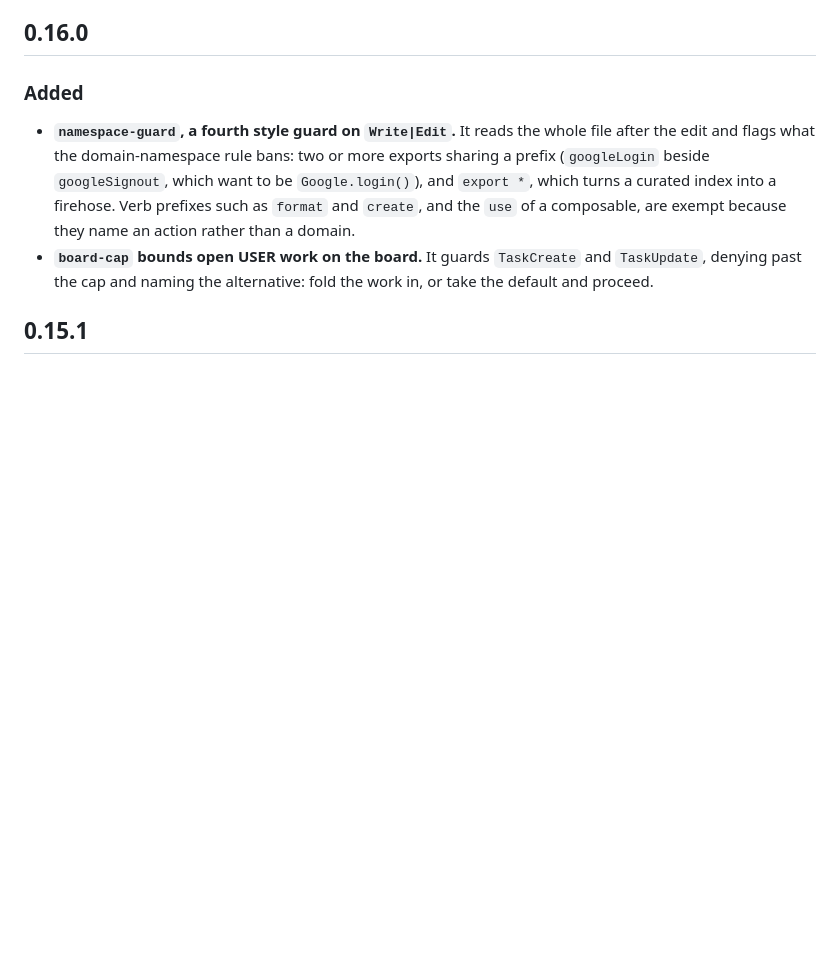
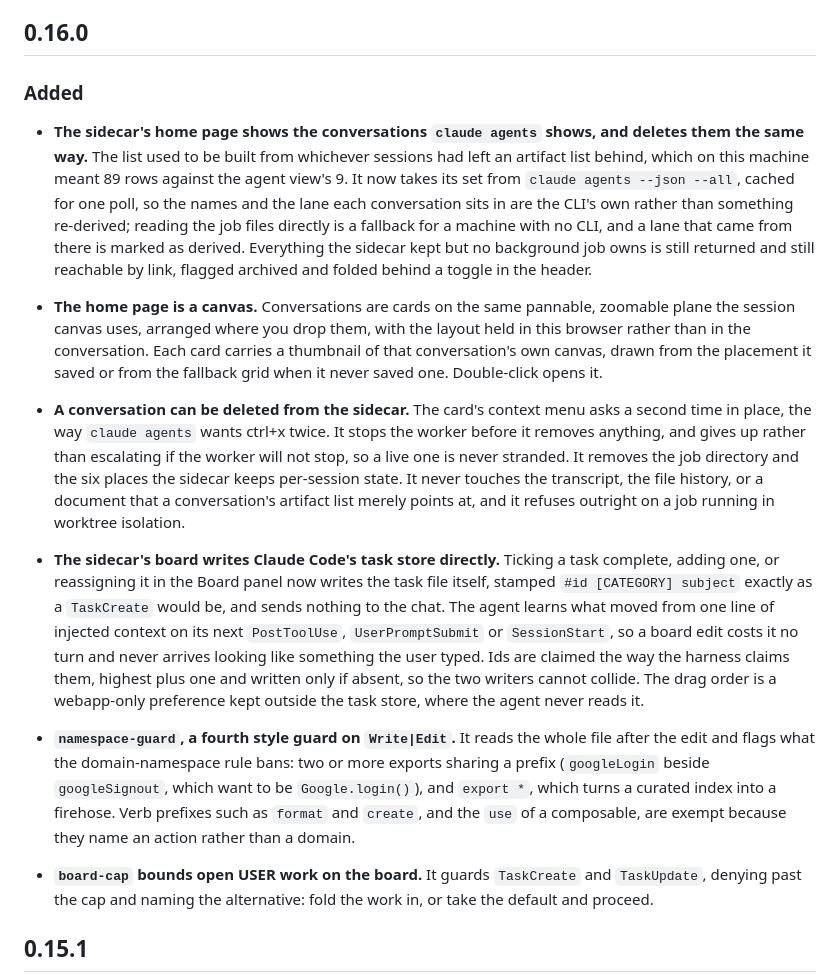
Before and after one commit to EthanITA/Mode, a Markdown page: CHANGELOG.md, the part around the change. Rendered like a GitHub page; blank space fills up the shorter version.

Commit message:
docs(changelog): board sync, session canvas and delete entries

```diff
--- a/CHANGELOG.md
+++ b/CHANGELOG.md
@@ -10,6 +10,34 @@ carries fixes. Nothing here is stable enough to promise otherwise yet.
 ## 0.16.0
 
 ### Added
+
+- **The sidecar's home page shows the conversations `claude agents` shows, and deletes them the same
+  way.** The list used to be built from whichever sessions had left an artifact list behind, which on
+  this machine meant 89 rows against the agent view's 9. It now takes its set from
+  `claude agents --json --all`, cached for one poll, so the names and the lane each conversation sits
+  in are the CLI's own rather than something re-derived; reading the job files directly is a fallback
+  for a machine with no CLI, and a lane that came from there is marked as derived. Everything the
+  sidecar kept but no background job owns is still returned and still reachable by link, flagged
+  archived and folded behind a toggle in the header.
+- **The home page is a canvas.** Conversations are cards on the same pannable, zoomable plane the
+  session canvas uses, arranged where you drop them, with the layout held in this browser rather than
+  in the conversation. Each card carries a thumbnail of that conversation's own canvas, drawn from the
+  placement it saved or from the fallback grid when it never saved one. Double-click opens it.
+- **A conversation can be deleted from the sidecar.** The card's context menu asks a second time in
+  place, the way `claude agents` wants ctrl+x twice. It stops the worker before it removes anything,
+  and gives up rather than escalating if the worker will not stop, so a live one is never stranded.
+  It removes the job directory and the six places the sidecar keeps per-session state. It never
+  touches the transcript, the file history, or a document that a conversation's artifact list merely
+  points at, and it refuses outright on a job running in worktree isolation.
+
+- **The sidecar's board writes Claude Code's task store directly.** Ticking a task complete, adding
+  one, or reassigning it in the Board panel now writes the task file itself, stamped
+  `#id [CATEGORY] subject` exactly as a `TaskCreate` would be, and sends nothing to the chat. The
+  agent learns what moved from one line of injected context on its next `PostToolUse`,
+  `UserPromptSubmit` or `SessionStart`, so a board edit costs it no turn and never arrives looking
+  like something the user typed. Ids are claimed the way the harness claims them, highest plus one
+  and written only if absent, so the two writers cannot collide. The drag order is a webapp-only
+  preference kept outside the task store, where the agent never reads it.
 
 - **`namespace-guard`, a fourth style guard on `Write|Edit`.** It reads the whole file after the
   edit and flags what the domain-namespace rule bans: two or more exports sharing a prefix
```
